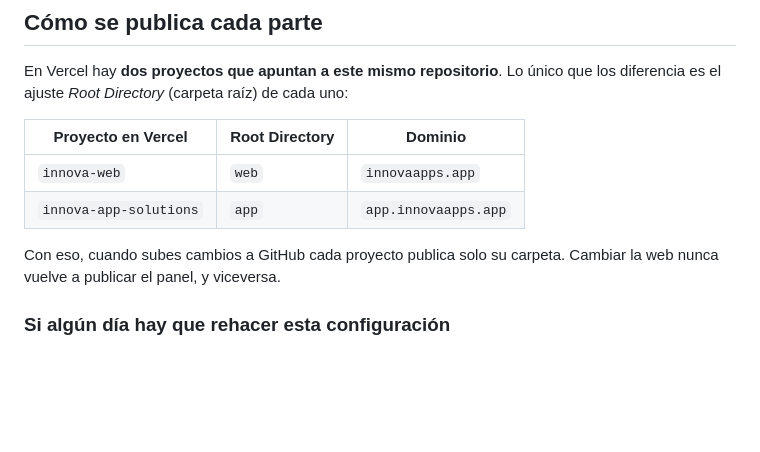
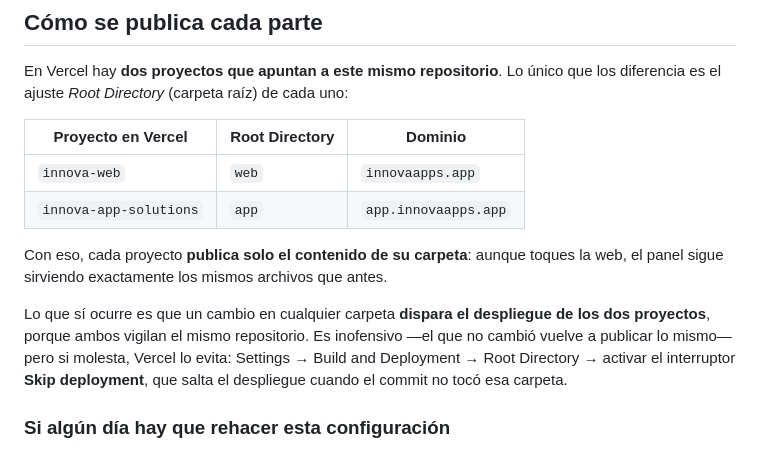
Before and after one commit to orlandojb21-source/Innova_App_Solutions, a Markdown page: README.md, the part around the change. Rendered like a GitHub page; blank space fills up the shorter version.

Commit message:
README: corregir lo que decia sobre los despliegues
Decia que cambiar la web nunca republica el panel. No es cierto: ambos
proyectos vigilan el mismo repositorio, asi que cualquier commit dispara
los dos. Lo que si es cierto es que cada uno publica solo su carpeta, de
modo que el que no cambio vuelve a servir lo mismo. Se anota el
interruptor "Skip deployment" de Vercel para quien quiera evitarlo.

Co-Authored-By: Claude Opus 5 <noreply@anthropic.com>

```diff
--- a/README.md
+++ b/README.md
@@ -46,8 +46,14 @@ los diferencia es el ajuste *Root Directory* (carpeta raíz) de cada uno:
 | `innova-web` | `web` | `innovaapps.app` |
 | `innova-app-solutions` | `app` | `app.innovaapps.app` |
 
-Con eso, cuando subes cambios a GitHub cada proyecto publica solo su carpeta.
-Cambiar la web nunca vuelve a publicar el panel, y viceversa.
+Con eso, cada proyecto **publica solo el contenido de su carpeta**: aunque toques la
+web, el panel sigue sirviendo exactamente los mismos archivos que antes.
+
+Lo que sí ocurre es que un cambio en cualquier carpeta **dispara el despliegue de los
+dos proyectos**, porque ambos vigilan el mismo repositorio. Es inofensivo —el que no
+cambió vuelve a publicar lo mismo— pero si molesta, Vercel lo evita: Settings →
+Build and Deployment → Root Directory → activar el interruptor **Skip deployment**,
+que salta el despliegue cuando el commit no tocó esa carpeta.
 
 ### Si algún día hay que rehacer esta configuración
 
```
